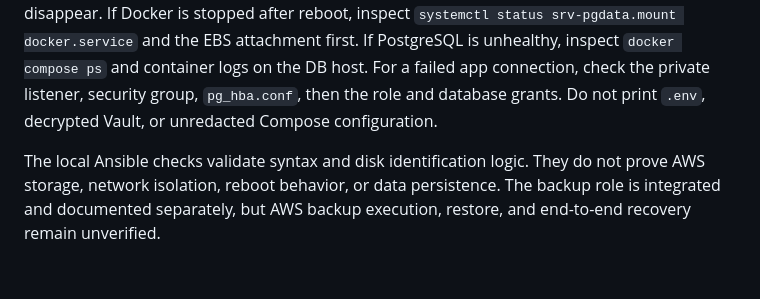
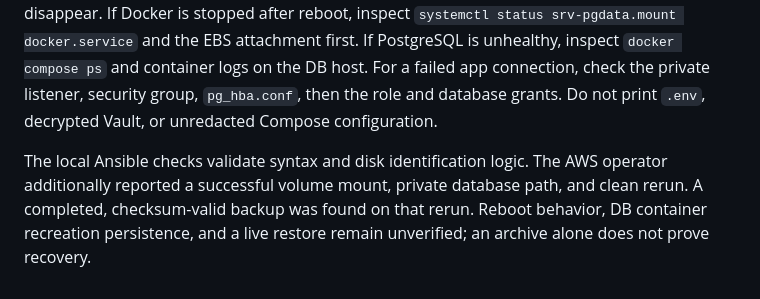
Before and after one commit to Mariam56Elgazzar/Task2-BARQ, a Markdown page: docs/postgres-deployment.md, the part around the change. Drawn GitHub-style.

Commit message:
docs: correct AWS verification notes

```diff
--- a/docs/postgres-deployment.md
+++ b/docs/postgres-deployment.md
@@ -64,7 +64,8 @@ container logs on the DB host. For a failed app connection, check the private
 listener, security group, `pg_hba.conf`, then the role and database grants.
 Do not print `.env`, decrypted Vault, or unredacted Compose configuration.
 
-The local Ansible checks validate syntax and disk identification logic. They
-do not prove AWS storage, network isolation, reboot behavior, or data
-persistence. The backup role is integrated and documented separately, but AWS
-backup execution, restore, and end-to-end recovery remain unverified.
+The local Ansible checks validate syntax and disk identification logic. The
+AWS operator additionally reported a successful volume mount, private database
+path, and clean rerun. A completed, checksum-valid backup was found on that
+rerun. Reboot behavior, DB container recreation persistence, and a live restore
+remain unverified; an archive alone does not prove recovery.
```
Also changed, not shown: README.md (+4 -2 lines).
